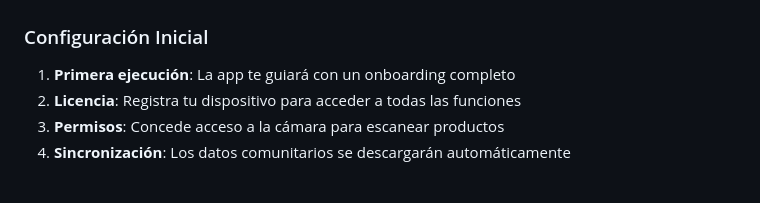
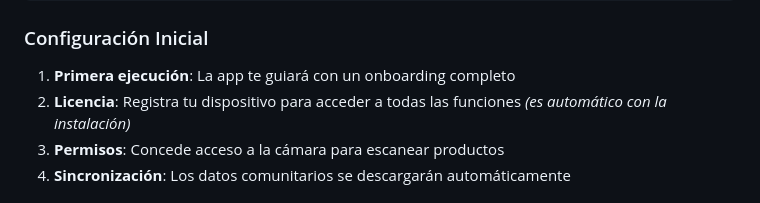
Before and after one commit to D4vRAM369/AhorrApp, a Markdown page: README.md, the part around the change printed below. GitHub-like rendering.

Commit message:
Fix image source and clarify license registration
Updated image source and added clarification to license registration step.

```diff
--- a/README.md
+++ b/README.md
@@ -182,7 +183,7 @@ cd ahorrapp
 ### Configuración Inicial
 
 1. **Primera ejecución**: La app te guiará con un onboarding completo
-2. **Licencia**: Registra tu dispositivo para acceder a todas las funciones
+2. **Licencia**: Registra tu dispositivo para acceder a todas las funciones _(es automático con la instalación)_
 3. **Permisos**: Concede acceso a la cámara para escanear productos
 4. **Sincronización**: Los datos comunitarios se descargarán automáticamente
 
```
Also changed, not shown: other parts of README.md (+2 -1 lines).
